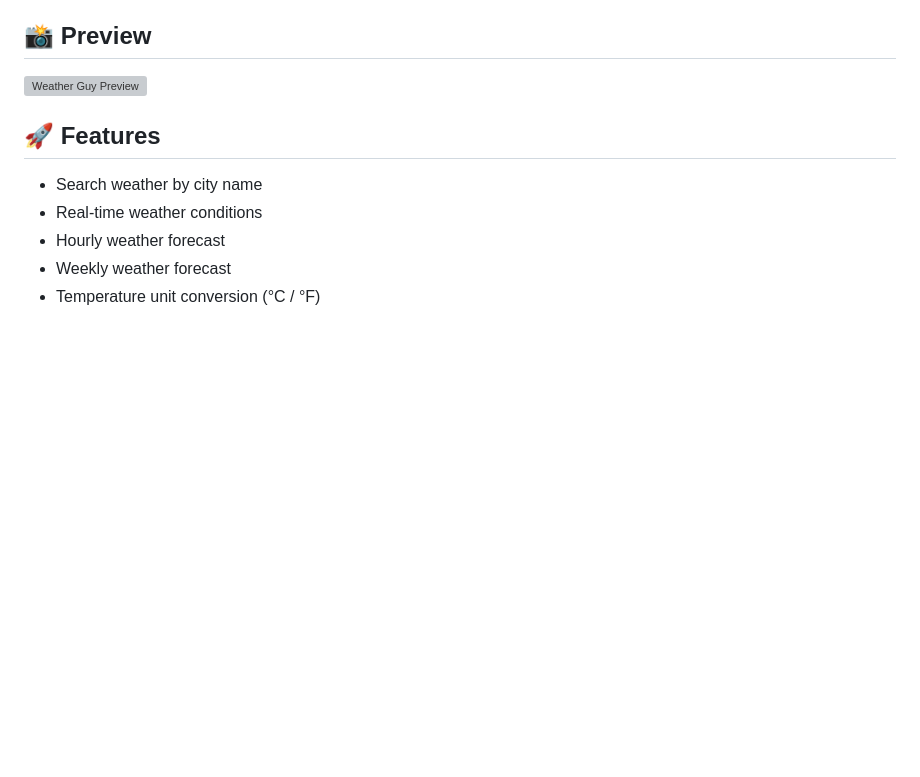
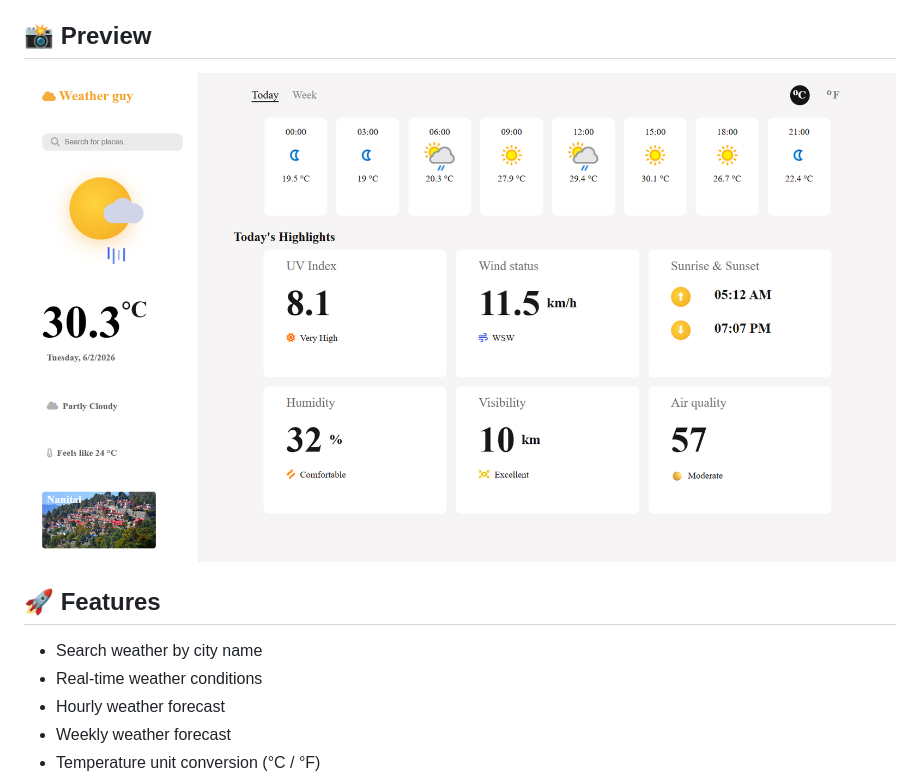
Before and after one commit to areebbaig580/Weather-app, a Markdown page: README.md, the part around the change. Drawn GitHub-style; pictures changed too: Preview/preview1.png (added); blank space fills up the shorter version; grey boxes are pictures that could not be loaded.

Commit message:
Added preview images

```diff
--- a/README.md
+++ b/README.md
@@ -10,7 +10,7 @@ air quality data, and dynamic city images using external APIs.
 <h2>📸 Preview</h2>
 
 <p>
-<img src="assets/images/preview.png" alt="Weather Guy Preview" width="100%">
+<img src="Preview/preview1.png" alt="Weather Guy Preview" width="100%">
 </p>
 
 
```
Also changed, not shown: Preview/preview2.png (added).
